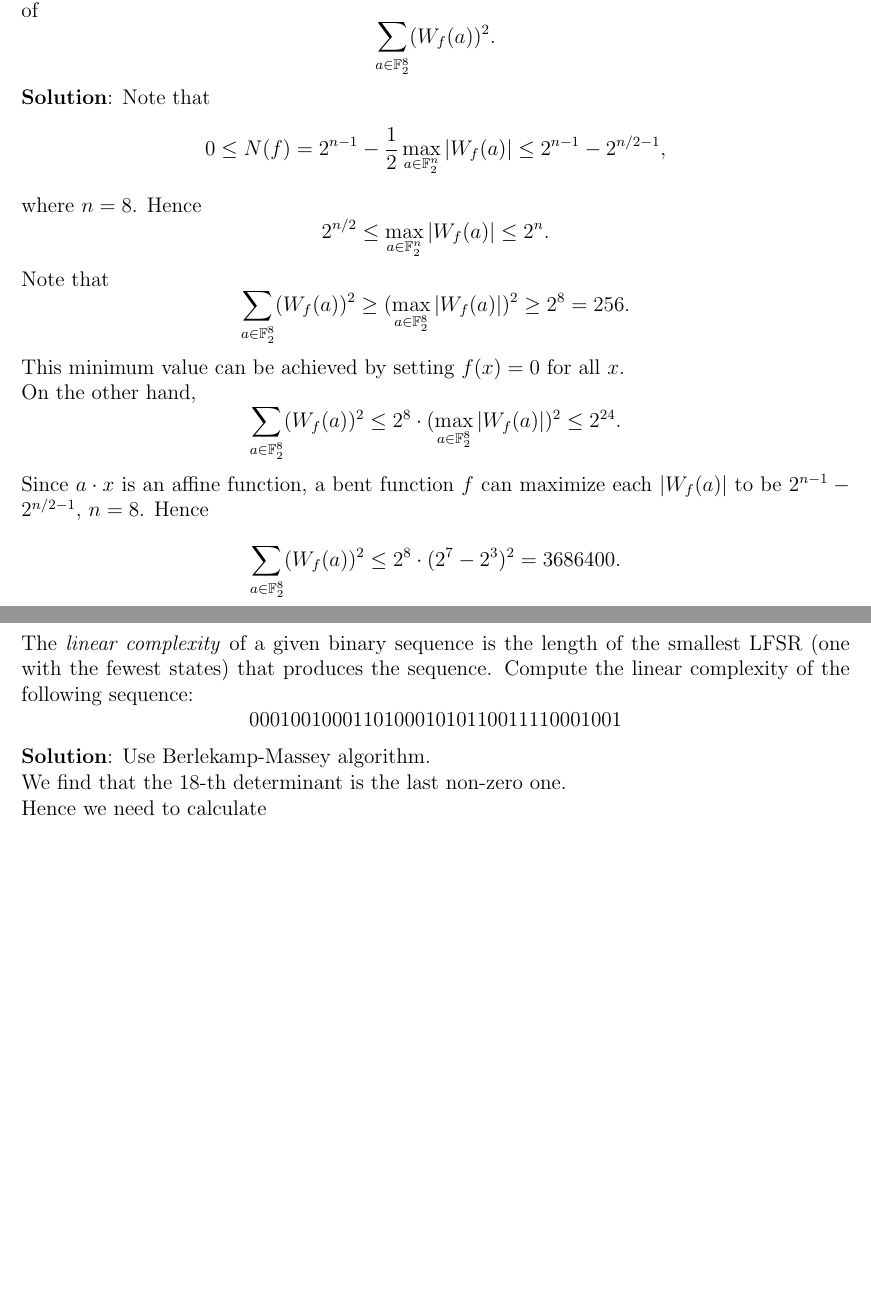
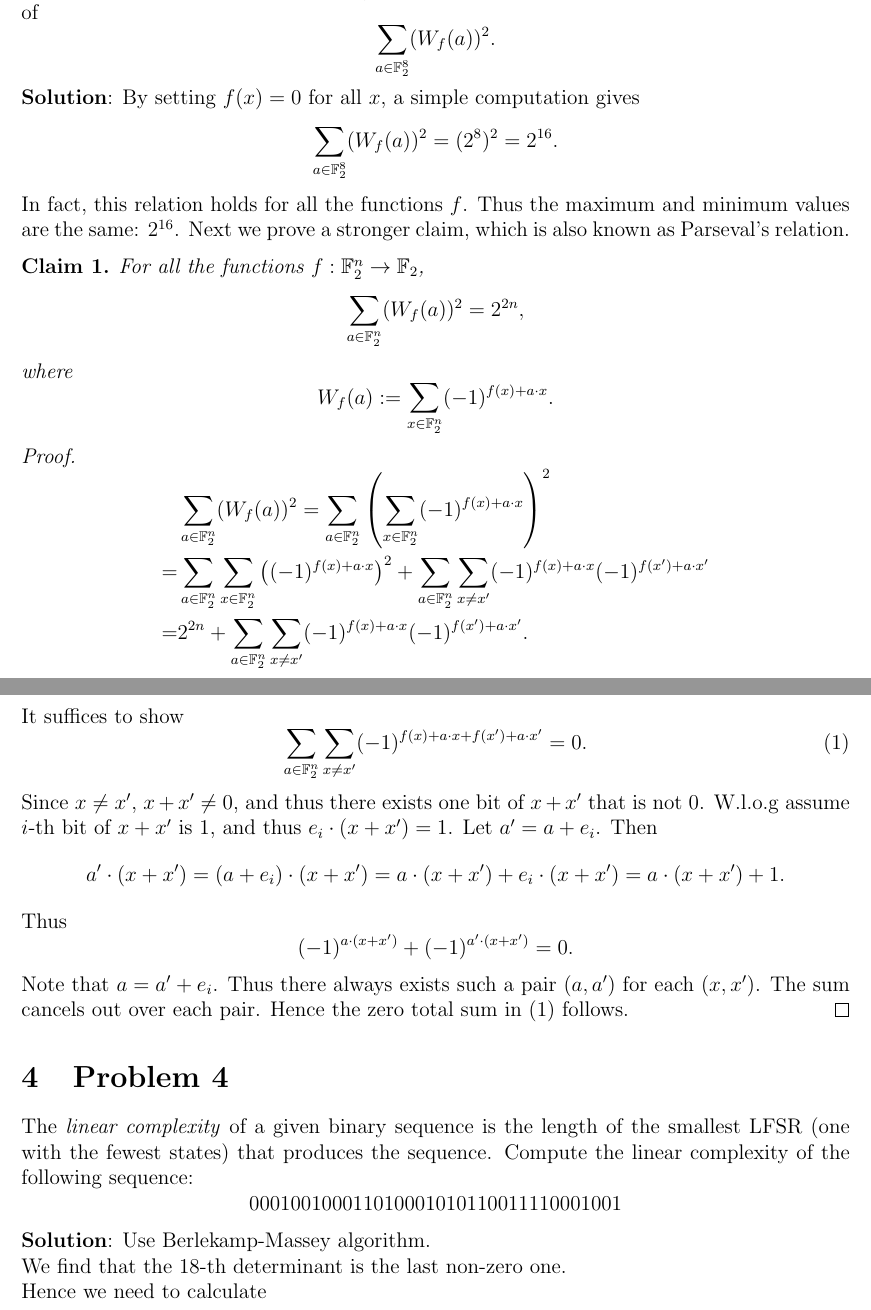
Before and after one commit to shiyujiucsb/cs290t, a LaTeX document (ji_hw02.tex): two parts of pages 5 and 6 of 6 before the commit and two parts of pages 5 and 6 of 7 after it, joined at a grey line, cut so that both start at the same text, the shorter picture padded with empty space. Compiled offline with pdfLaTeX.

Commit message:
hw 2 prob 3 rewrites

```diff
--- a/ji_hw02.tex
+++ b/ji_hw02.tex
@@ -11,6 +11,7 @@
 \setlength{\parindent}{0cm}
 
 \newtheorem{proposition}{Proposition}
+\newtheorem{claim}{Claim}
 \theoremstyle{plain}
 
 \begin{document}
@@ -228,19 +229,48 @@ $$W_f(a) = \sum_{x\in \F_2^8} (-1)^{f(x)+a\cdot x}$$
 denote its Walsh transform $(a\cdot x = \sum_{i=1}^8 a_i x_i)$. Then find the maximum and minimum value of
 $$\sum_{a \in \F_2^8}(W_f(a))^2.$$
 
-{\bf Solution}: Note that
-$$0 \leq N(f) = 2^{n-1} -\frac{1}{2}\max_{a\in\F_2^n}|W_f(a)| \leq 2^{n-1} - 2^{n/2-1},$$
-where $n=8$.
-Hence
-$$2^{n/2} \leq \max_{a\in\F_2^n}|W_f(a)| \leq 2^{n}.$$
-Note that
-$$\sum_{a \in \F_2^8}(W_f(a))^2 \geq (\max_{a\in\F_2^8}|W_f(a)|)^2 \geq 2^8 = 256.$$
-This minimum value can be achieved by setting $f(x)=0$ for all $x$.
+{\bf Solution}: By setting $f(x)=0$ for all $x$, a simple computation gives
+$$\sum_{a \in \F_2^8}(W_f(a))^2 = (2^8)^2 = 2^{16}.$$
+In fact, this relation holds for all the functions $f$. Thus the maximum and minimum values are the same: $2^{16}$.
+Next we prove a stronger claim, which is also known as Parseval's relation.
 
-On the other hand,
-$$\sum_{a \in \F_2^8}(W_f(a))^2 \leq 2^8 \cdot (\max_{a\in\F_2^8}|W_f(a)|)^2 \leq 2^{24}.$$
-Since $a\cdot x$ is an affine function, a bent function $f$ can maximize each $|W_f(a)|$ to be $2^{n-1} - 2^{n/2-1}$, $n=8$. Hence
-$$\sum_{a \in \F_2^8}(W_f(a))^2 \leq 2^8 \cdot (2^7-2^3)^2 = 3686400.$$
+\begin{claim}
+For all the functions $f : \F_2^n \to \F_2$,
+$$\sum_{a \in \F_2^n}(W_f(a))^2 = 2^{2n},$$
+where
+$$W_f(a) := \sum_{x\in \F_2^n} (-1)^{f(x)+a\cdot x}.$$
+\end{claim}
+\begin{proof}
+$$\begin{aligned}
+& \sum_{a \in \F_2^n}(W_f(a))^2 = \sum_{a \in \F_2^n} \left( \sum_{x\in \F_2^n} (-1)^{f(x)+a\cdot x} \right)^2 \\
+=& \sum_{a \in \F_2^n} \sum_{x\in \F_2^n} \left( (-1)^{f(x)+a\cdot x} \right)^2 + \sum_{a \in \F_2^n} \sum_{x\not=x'} (-1)^{f(x)+a\cdot x}(-1)^{f(x')+a\cdot x'} \\
+=& 2^{2n} + \sum_{a \in \F_2^n} \sum_{x\not=x'} (-1)^{f(x)+a\cdot x}(-1)^{f(x')+a\cdot x'}. \\
+\end{aligned}$$
+It suffices to show
+\begin{equation}
+\label{eq:0sum}
+\sum_{a \in \F_2^n} \sum_{x\not=x'} (-1)^{f(x)+a\cdot x + f(x')+a\cdot x'} = 0.
+\end{equation}
+Since $x\not=x'$, $x+x'\not= 0$, and thus there exists one bit of $x+x'$ that is not 0. W.l.o.g assume $i$-th bit of $x+x'$ is 1, and thus $e_i \cdot (x + x') = 1$. Let $a' = a + e_i$.
+Then
+$$a'\cdot(x+x') = (a+e_i)\cdot(x+x') = a\cdot(x+x') + e_i\cdot(x+x') = a\cdot(x+x') + 1.$$
+Thus
+$$(-1)^{a\cdot(x+x')} + (-1)^{a'\cdot(x+x')} = 0.$$
+Note that $a = a' + e_i$. Thus there always exists such a pair $(a,a')$ for each $(x,x')$. The sum cancels out over each pair. Hence the zero total sum in (\ref{eq:0sum}) follows.
+\end{proof}
+%{\bf Solution}: Note that
+%$$0 \leq N(f) = 2^{n-1} -\frac{1}{2}\max_{a\in\F_2^n}|W_f(a)| \leq 2^{n-1} - 2^{n/2-1},$$
+%where $n=8$.
+%Hence
+%$$2^{n/2} \leq \max_{a\in\F_2^n}|W_f(a)| \leq 2^{n}.$$
+%Note that
+%$$\sum_{a \in \F_2^8}(W_f(a))^2 \geq (\max_{a\in\F_2^8}|W_f(a)|)^2 \geq 2^8 = 256.$$
+%This minimum value can be achieved by setting $f(x)=0$ for all $x$.
+%
+%On the other hand,
+%$$\sum_{a \in \F_2^8}(W_f(a))^2 \leq 2^8 \cdot (\max_{a\in\F_2^8}|W_f(a)|)^2 \leq 2^{24}.$$
+%Since $a\cdot x$ is an affine function, a bent function $f$ can maximize each $|W_f(a)|$ to be $2^{n-1} - 2^{n/2-1}$, $n=8$. Hence
+%$$\sum_{a \in \F_2^8}(W_f(a))^2 \leq 2^8 \cdot (2^7-2^3)^2 = 3686400.$$
 
 \section{Problem 4}
 The \emph{linear complexity} of a given binary sequence is the length of the
```
